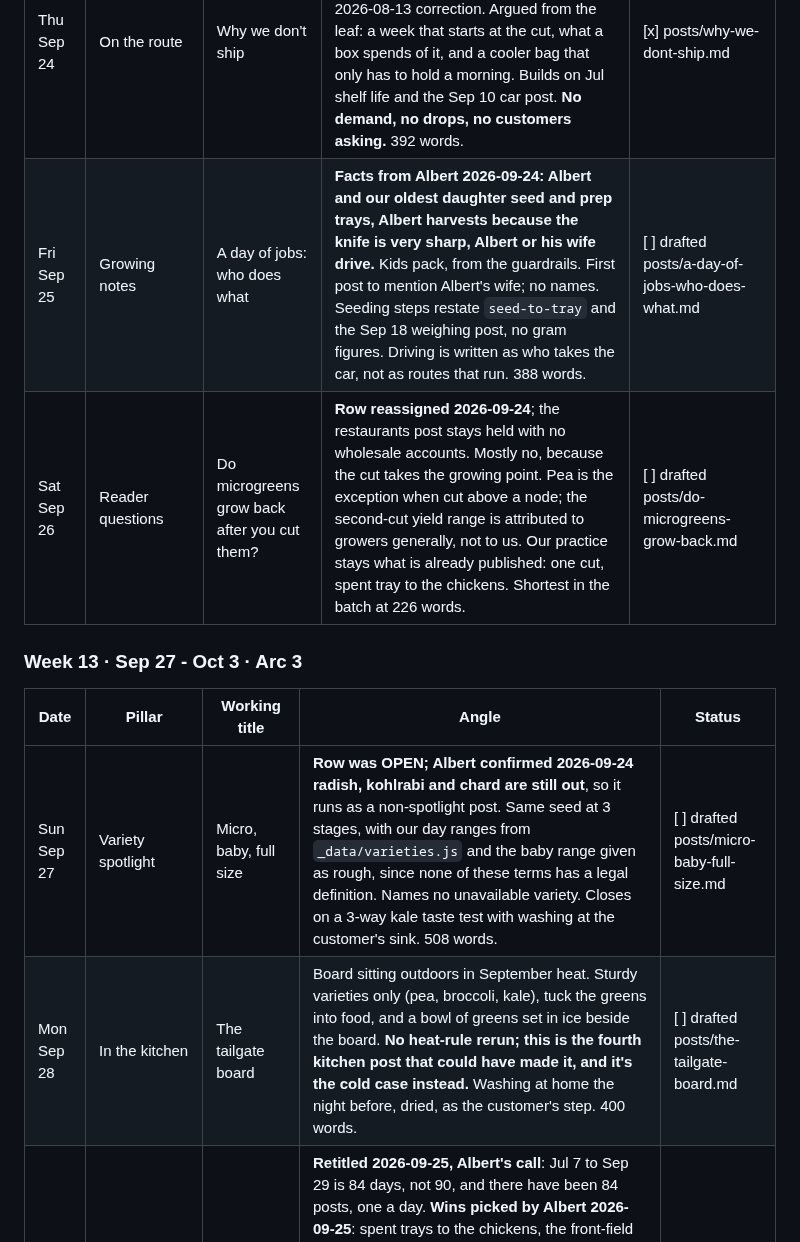
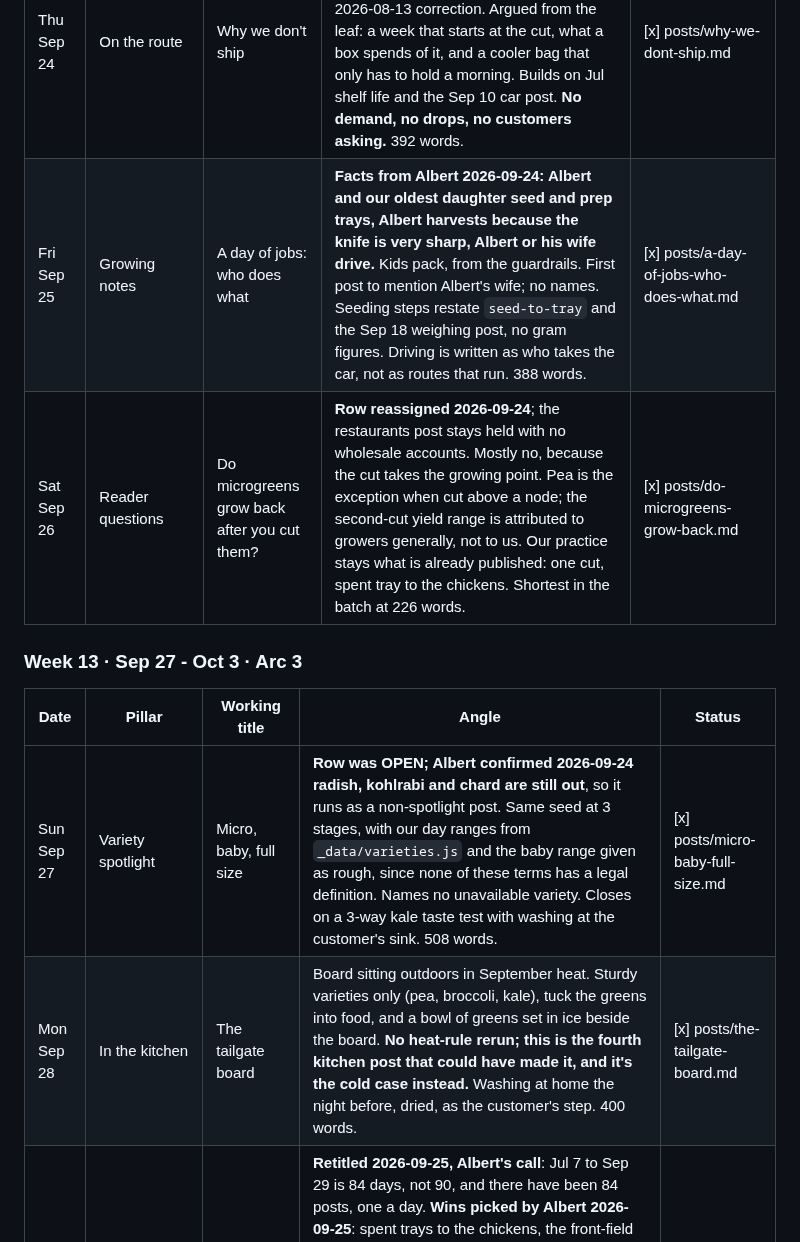
Before and after one commit to Volkman-Farm/volkman-farm.github.io, a Markdown page: CONTENT-PLAN.md, the part around the change. GitHub-like rendering.

Commit message:
docs(blog): mark the Sep 25-28 calendar rows published at 377b5ce

```diff
--- a/CONTENT-PLAN.md
+++ b/CONTENT-PLAN.md
@@ -390,15 +390,15 @@ file back into `posts/`.
 | Tue Sep 22 | Homestead journal | The turkeys were here first | **Row reassigned 2026-09-24.** "Mulch day" covered new beds that do not exist; Albert said nothing new is happening on the homestead. **Wild turkeys are new to the blog. Facts from Albert 2026-09-24: every few weeks, normally groups of 3 to 5, in the front field, wandering and displaying, there since we moved in.** The display is written as courtship per Albert, with the note that Florida breeding runs in spring and a tom also fans to show rank (FWC, NWTF). Osceola subspecies, peninsular Florida only. **No hunting implication despite the food plot mix, no link to the Aug 29-30 predator, no count beyond 3 to 5, and nothing claimed about what they eat in our field because nobody has watched closely.** 529 words. | [x] posts/the-turkeys-were-here-first.md |
 | Wed Sep 23 | Permaculture | Natives and edibles, side by side | **Rebuilt 2026-09-24 as an audit of our own list**, since Albert named no native plants on the property. 0 of 12 mound plants are native; blueberry (UF hybrids of native parents) and Seminole pumpkin (UF/IFAS: "not native, but native tendencies") are the near misses. The Hancock mix is 1 for 8, aeschynomene. Argument: a Florida food system has always been imported, so natives earn their place feeding the system around the food, and the turkeys from Sep 22 are the evidence. **Assumes our butterfly pea is the Asian tea species, Clitoria ternatea; confirm with Albert.** Does not re-run Sep 2's 7 jobs or Sep 16's layers. 697 words. | [x] posts/natives-and-edibles-side-by-side.md |
 | Thu Sep 24 | On the route | Why we don't ship | **Row reassigned 2026-09-24.** "The neighbors we've met" is invented-customer copy by definition under the 2026-08-13 correction. Argued from the leaf: a week that starts at the cut, what a box spends of it, and a cooler bag that only has to hold a morning. Builds on Jul shelf life and the Sep 10 car post. **No demand, no drops, no customers asking.** 392 words. | [x] posts/why-we-dont-ship.md |
-| Fri Sep 25 | Growing notes | A day of jobs: who does what | **Facts from Albert 2026-09-24: Albert and our oldest daughter seed and prep trays, Albert harvests because the knife is very sharp, Albert or his wife drive.** Kids pack, from the guardrails. First post to mention Albert's wife; no names. Seeding steps restate `seed-to-tray` and the Sep 18 weighing post, no gram figures. Driving is written as who takes the car, not as routes that run. 388 words. | [ ] drafted posts/a-day-of-jobs-who-does-what.md |
-| Sat Sep 26 | Reader questions | Do microgreens grow back after you cut them? | **Row reassigned 2026-09-24**; the restaurants post stays held with no wholesale accounts. Mostly no, because the cut takes the growing point. Pea is the exception when cut above a node; the second-cut yield range is attributed to growers generally, not to us. Our practice stays what is already published: one cut, spent tray to the chickens. Shortest in the batch at 226 words. | [ ] drafted posts/do-microgreens-grow-back.md |
+| Fri Sep 25 | Growing notes | A day of jobs: who does what | **Facts from Albert 2026-09-24: Albert and our oldest daughter seed and prep trays, Albert harvests because the knife is very sharp, Albert or his wife drive.** Kids pack, from the guardrails. First post to mention Albert's wife; no names. Seeding steps restate `seed-to-tray` and the Sep 18 weighing post, no gram figures. Driving is written as who takes the car, not as routes that run. 388 words. | [x] posts/a-day-of-jobs-who-does-what.md |
+| Sat Sep 26 | Reader questions | Do microgreens grow back after you cut them? | **Row reassigned 2026-09-24**; the restaurants post stays held with no wholesale accounts. Mostly no, because the cut takes the growing point. Pea is the exception when cut above a node; the second-cut yield range is attributed to growers generally, not to us. Our practice stays what is already published: one cut, spent tray to the chickens. Shortest in the batch at 226 words. | [x] posts/do-microgreens-grow-back.md |
 
 ### Week 13 · Sep 27 - Oct 3 · Arc 3
 
 | Date | Pillar | Working title | Angle | Status |
 |---|---|---|---|---|
-| Sun Sep 27 | Variety spotlight | Micro, baby, full size | **Row was OPEN; Albert confirmed 2026-09-24 radish, kohlrabi and chard are still out**, so it runs as a non-spotlight post. Same seed at 3 stages, with our day ranges from `_data/varieties.js` and the baby range given as rough, since none of these terms has a legal definition. Names no unavailable variety. Closes on a 3-way kale taste test with washing at the customer's sink. 508 words. | [ ] drafted posts/micro-baby-full-size.md |
-| Mon Sep 28 | In the kitchen | The tailgate board | Board sitting outdoors in September heat. Sturdy varieties only (pea, broccoli, kale), tuck the greens into food, and a bowl of greens set in ice beside the board. **No heat-rule rerun; this is the fourth kitchen post that could have made it, and it's the cold case instead.** Washing at home the night before, dried, as the customer's step. 400 words. | [ ] drafted posts/the-tailgate-board.md |
+| Sun Sep 27 | Variety spotlight | Micro, baby, full size | **Row was OPEN; Albert confirmed 2026-09-24 radish, kohlrabi and chard are still out**, so it runs as a non-spotlight post. Same seed at 3 stages, with our day ranges from `_data/varieties.js` and the baby range given as rough, since none of these terms has a legal definition. Names no unavailable variety. Closes on a 3-way kale taste test with washing at the customer's sink. 508 words. | [x] posts/micro-baby-full-size.md |
+| Mon Sep 28 | In the kitchen | The tailgate board | Board sitting outdoors in September heat. Sturdy varieties only (pea, broccoli, kale), tuck the greens into food, and a bowl of greens set in ice beside the board. **No heat-rule rerun; this is the fourth kitchen post that could have made it, and it's the cold case instead.** Washing at home the night before, dried, as the customer's step. 400 words. | [x] posts/the-tailgate-board.md |
 | Tue Sep 29 | Homestead journal | 12 weeks in: taking stock | **Retitled 2026-09-25, Albert's call**: Jul 7 to Sep 29 is 84 days, not 90, and there have been 84 posts, one a day. **Wins picked by Albert 2026-09-25**: spent trays to the chickens, the front-field cover crop, the paddock rebuild. **Redo picked by Albert: the shed A/C**, so the single-hose story is partly spent here (mechanism, plenum, foam board panel, the lesson that the unit needed outside air from day 1). No unit model, dates, temperatures, or crop loss, none of which were given. **Sales left out entirely, Albert's call**: no buyer count, no demand language. Opens on the Jul 7 promise to report deaths and the Aug 29-30 loss as the kept version of it; no family grief reused. Names the Aug 25 species inventory as still owed. Closes on a job: count the hoses. 800 words, one H2, no CTA. Approved by Albert 2026-09-25 as drafted. **Code pushed 2026-09-25 in c731e9b; the page stays hidden by the future-date guard until the first push on or after Sep 29.** | [ ] drafted posts/12-weeks-in-taking-stock.md |
 | Wed Sep 30 | Permaculture | What we're designing for next year | Forward look. Water, trees, maybe animals. Plans framed as plans. | [ ] |
 | Thu Oct 1 | On the route | Holiday season is coming to the route | Early holiday framing, standing orders before the rush. Link /subscribe/. | [ ] |
```
